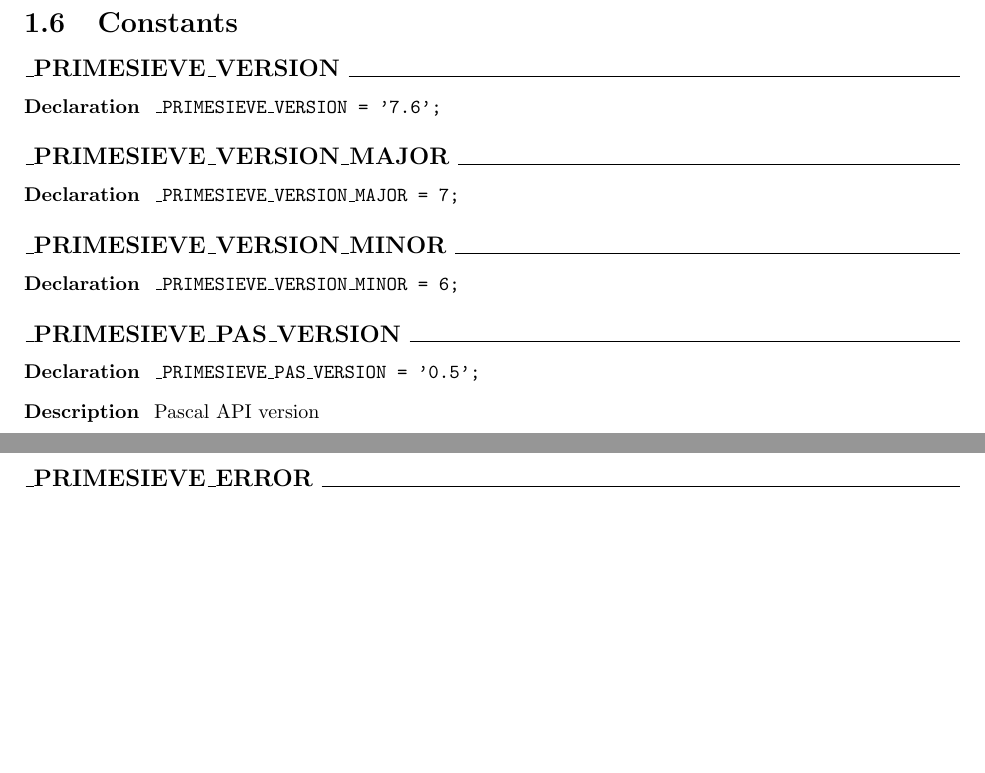
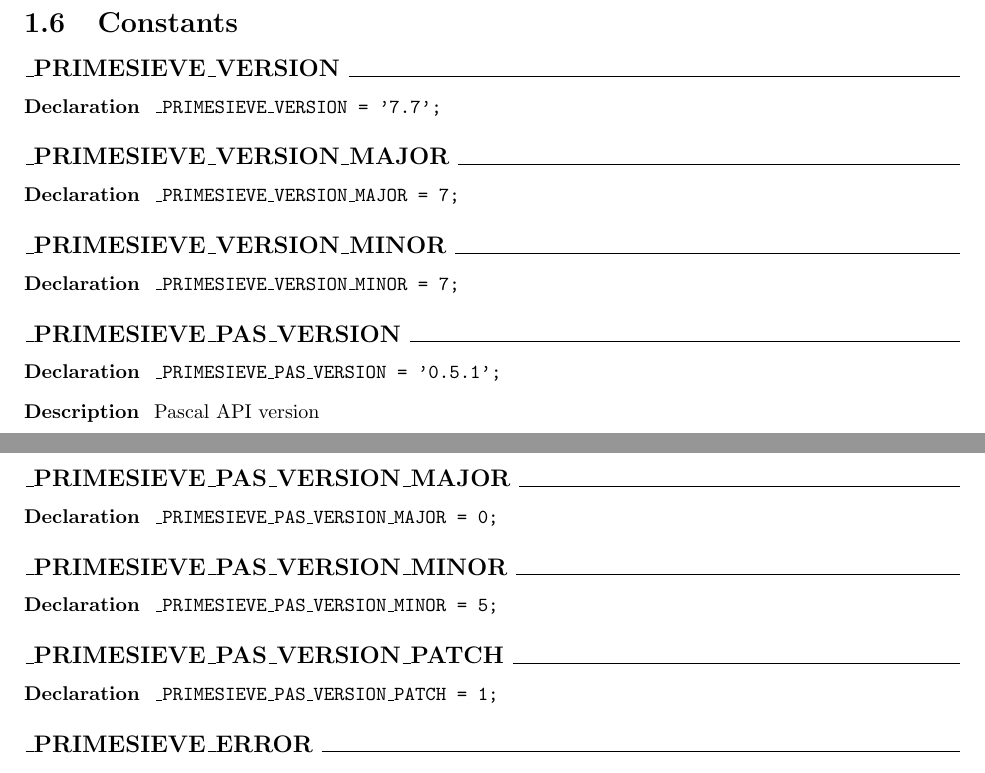
Before and after one commit to JulStrat/primesieve-pas, a LaTeX document (docs/primesieve-pas.tex): two parts of pages 11 and 12 of 12 before the commit and two parts of pages 11 and 12 of 13 after it, joined at a grey line, cut so that both start at the same text, the shorter picture padded with empty space. Compiled offline with pdfLaTeX.

Commit message:
Update documentation

```diff
--- a/docs/primesieve-pas.tex
+++ b/docs/primesieve-pas.tex
@@ -1449,7 +1449,7 @@ PInt64 = {\^{}}Int64;\end{ttfamily}
 \begin{flushleft}
 \fi
 \begin{ttfamily}
-{\_}PRIMESIEVE{\_}VERSION = '7.6';\end{ttfamily}
+{\_}PRIMESIEVE{\_}VERSION = '7.7';\end{ttfamily}
 
 \ifpdf
 \end{flushleft}
@@ -1507,7 +1507,7 @@ PInt64 = {\^{}}Int64;\end{ttfamily}
 \begin{flushleft}
 \fi
 \begin{ttfamily}
-{\_}PRIMESIEVE{\_}VERSION{\_}MINOR = 6;\end{ttfamily}
+{\_}PRIMESIEVE{\_}VERSION{\_}MINOR = 7;\end{ttfamily}
 
 \ifpdf
 \end{flushleft}
@@ -1536,7 +1536,7 @@ PInt64 = {\^{}}Int64;\end{ttfamily}
 \begin{flushleft}
 \fi
 \begin{ttfamily}
-{\_}PRIMESIEVE{\_}PAS{\_}VERSION = '0.5';\end{ttfamily}
+{\_}PRIMESIEVE{\_}PAS{\_}VERSION = '0.5.1';\end{ttfamily}
 
 \ifpdf
 \end{flushleft}
@@ -1545,3 +1545,28 @@ PInt64 = {\^{}}Int64;\end{ttfamily}
 \par
 \item[\textbf{Description}]
 Pascal API version
+
+\end{list}
+\ifpdf
+\subsection*{\large{\textbf{{\_}PRIMESIEVE{\_}PAS{\_}VERSION{\_}MAJOR}}\normalsize\hspace{1ex}\hrulefill}
+\else
+\subsection*{{\_}PRIMESIEVE{\_}PAS{\_}VERSION{\_}MAJOR}
+\fi
+\label{primesieve-_PRIMESIEVE_PAS_VERSION_MAJOR}
+\index{{\_}PRIMESIEVE{\_}PAS{\_}VERSION{\_}MAJOR}
+\begin{list}{}{
+\settowidth{\tmplength}{\textbf{Description}}
+\setlength{\itemindent}{0cm}
+\setlength{\listparindent}{0cm}
+\setlength{\leftmargin}{\evensidemargin}
+\addtolength{\leftmargin}{\tmplength}
+\settowidth{\labelsep}{X}
+\addtolength{\leftmargin}{\labelsep}
+\setlength{\labelwidth}{\tmplength}
+}
+\item[\textbf{Declaration}\hfill]
+\ifpdf
+\begin{flushleft}
+\fi
+\begin{ttfamily}
+{\_}PRIMESIEVE{\_}PAS{\_}VERSION{\_}MAJOR = 0;\end{ttfamily}
@@ -1548,3 +1579,59 @@ Pascal API version
+\ifpdf
+\subsection*{\large{\textbf{{\_}PRIMESIEVE{\_}PAS{\_}VERSION{\_}MINOR}}\normalsize\hspace{1ex}\hrulefill}
+\else
+\subsection*{{\_}PRIMESIEVE{\_}PAS{\_}VERSION{\_}MINOR}
+\fi
+\label{primesieve-_PRIMESIEVE_PAS_VERSION_MINOR}
+\index{{\_}PRIMESIEVE{\_}PAS{\_}VERSION{\_}MINOR}
+\begin{list}{}{
+\settowidth{\tmplength}{\textbf{Description}}
+\setlength{\itemindent}{0cm}
+\setlength{\listparindent}{0cm}
+\setlength{\leftmargin}{\evensidemargin}
+\addtolength{\leftmargin}{\tmplength}
+\settowidth{\labelsep}{X}
+\addtolength{\leftmargin}{\labelsep}
+\setlength{\labelwidth}{\tmplength}
+}
+\item[\textbf{Declaration}\hfill]
+\ifpdf
+\begin{flushleft}
+\fi
+\begin{ttfamily}
+{\_}PRIMESIEVE{\_}PAS{\_}VERSION{\_}MINOR = 5;\end{ttfamily}
+
+\ifpdf
+\end{flushleft}
+\fi
+
+\end{list}
+\ifpdf
+\subsection*{\large{\textbf{{\_}PRIMESIEVE{\_}PAS{\_}VERSION{\_}PATCH}}\normalsize\hspace{1ex}\hrulefill}
+\else
+\subsection*{{\_}PRIMESIEVE{\_}PAS{\_}VERSION{\_}PATCH}
+\fi
+\label{primesieve-_PRIMESIEVE_PAS_VERSION_PATCH}
+\index{{\_}PRIMESIEVE{\_}PAS{\_}VERSION{\_}PATCH}
+\begin{list}{}{
+\settowidth{\tmplength}{\textbf{Description}}
+\setlength{\itemindent}{0cm}
+\setlength{\listparindent}{0cm}
+\setlength{\leftmargin}{\evensidemargin}
+\addtolength{\leftmargin}{\tmplength}
+\settowidth{\labelsep}{X}
+\addtolength{\leftmargin}{\labelsep}
+\setlength{\labelwidth}{\tmplength}
+}
+\item[\textbf{Declaration}\hfill]
+\ifpdf
+\begin{flushleft}
+\fi
+\begin{ttfamily}
+{\_}PRIMESIEVE{\_}PAS{\_}VERSION{\_}PATCH = 1;\end{ttfamily}
+
+\ifpdf
+\end{flushleft}
+\fi
 
 \end{list}
 \ifpdf
```
Also changed, not shown: docs/primesieve-pas.pdf, docs/primesieve-pas.tex (8 more changed lines), 4 other files.
